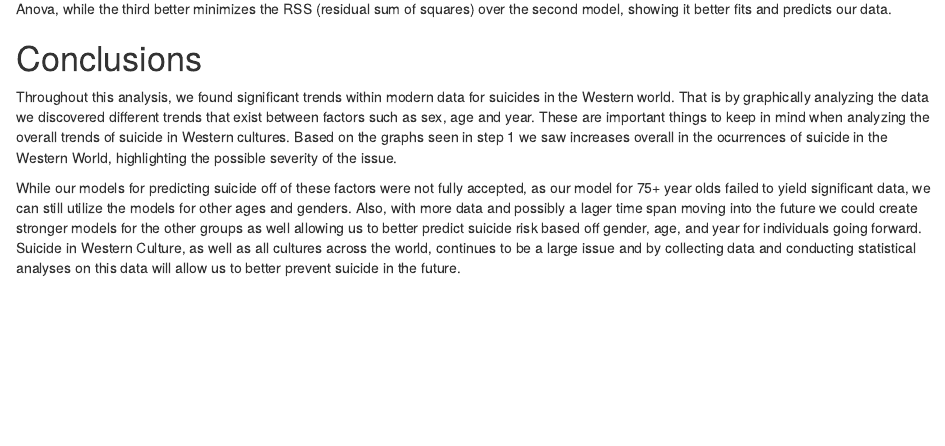
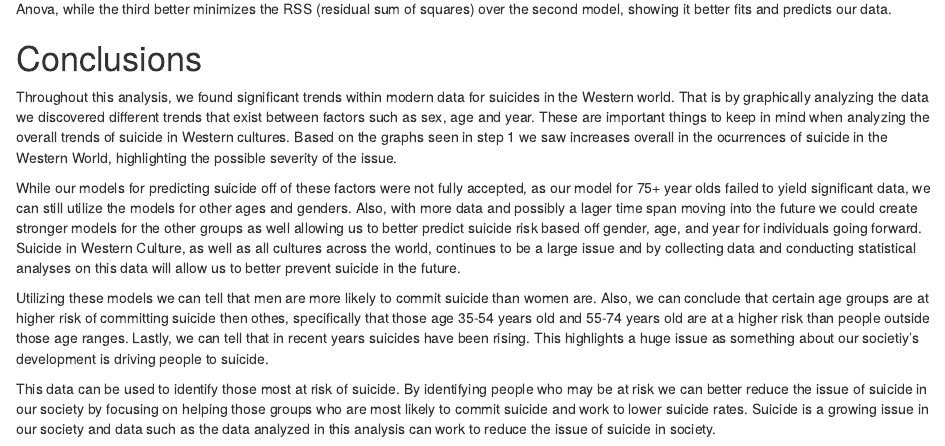
Before and after one commit to aveng731/aveng731.github.io, an R Markdown document (Final Project.Rmd): the page in a window 1100 px wide, from 8840 px down. Rendered offline with R 4.5, knitr and Pandoc, with nearby package versions; some code elsewhere in the file could not run offline.

Commit message:
Conclusion fixes

```diff
--- a/Final Project.Rmd
+++ b/Final Project.Rmd
@@ -405,3 +405,7 @@ The above anova test confirms our suspicions of our models improving with each i
 Throughout this analysis, we found significant trends within modern data for suicides in the Western world. That is by graphically analyzing the data we discovered different trends that exist between factors such as sex, age and year. These are important things to keep in mind when analyzing the overall trends of suicide in Western cultures. Based on the graphs seen in step 1 we saw increases overall in the ocurrences of suicide in the Western World, highlighting the possible severity of the issue.
 
 While our models for predicting suicide off of these factors were not fully accepted, as our model for 75+ year olds failed to yield significant data, we can still utilize the models for other ages and genders. Also, with more data and possibly a lager time span moving into the future we could create stronger models for the other groups as well allowing us to better predict suicide risk based off gender, age, and year for individuals going forward. Suicide in Western Culture, as well as all cultures across the world, continues to be a large issue and by collecting data and conducting statistical analyses on this data will allow us to better prevent suicide in the future.
+
+Utilizing these models we can tell that men are more likely to commit suicide than women are. Also, we can conclude that certain age groups are at higher risk of committing suicide then othes, specifically that those age 35-54 years old and 55-74 years old are at a higher risk than people outside those age ranges. Lastly, we can tell that in recent years suicides have been rising. This highlights a huge issue as something about our societiy's development is driving people to suicide.
+
+This data can be used to identify those most at risk of suicide. By identifying people who may be at risk we can better reduce the issue of suicide in our society by focusing on helping those groups who are most likely to commit suicide and work to lower suicide rates. Suicide is a growing issue in our society and data such as the data analyzed in this analysis can work to reduce the issue of suicide in society.
```
Also changed, not shown: Final_Project.html.
